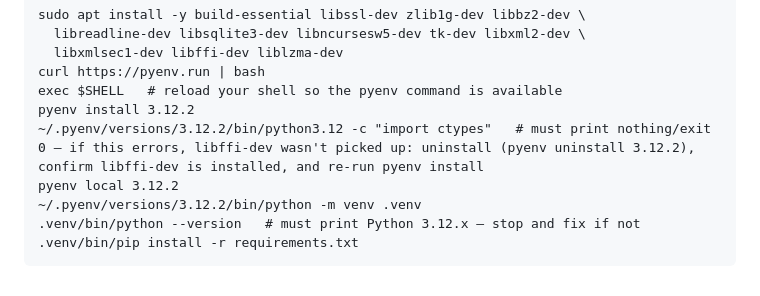
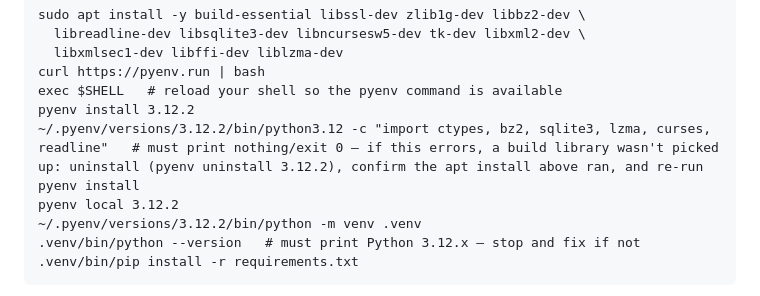
Before and after one commit to Square-Peg-Technologies/square-peg-quantum-challenge, a Markdown page: README.md, the part around the change. Drawn GitHub-style.

Commit message:
Expand pyenv sanity check to cover all stdlib build deps (bz2, sqlite3, lzma, curses, readline)

```diff
--- a/README.md
+++ b/README.md
@@ -55,7 +55,7 @@ something needs it, often well after the install finished with no error):
     curl https://pyenv.run | bash
     exec $SHELL   # reload your shell so the pyenv command is available
     pyenv install 3.12.2
-    ~/.pyenv/versions/3.12.2/bin/python3.12 -c "import ctypes"   # must print nothing/exit 0 — if this errors, libffi-dev wasn't picked up: uninstall (pyenv uninstall 3.12.2), confirm libffi-dev is installed, and re-run pyenv install
+    ~/.pyenv/versions/3.12.2/bin/python3.12 -c "import ctypes, bz2, sqlite3, lzma, curses, readline"   # must print nothing/exit 0 — if this errors, a build library wasn't picked up: uninstall (pyenv uninstall 3.12.2), confirm the apt install above ran, and re-run pyenv install
     pyenv local 3.12.2
     ~/.pyenv/versions/3.12.2/bin/python -m venv .venv
     .venv/bin/python --version   # must print Python 3.12.x — stop and fix if not
```
